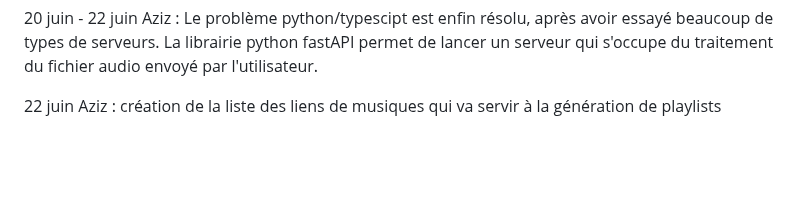
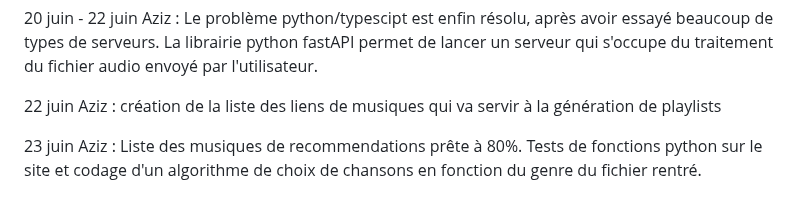
Before and after one commit to Malka1206/Playlist-curation, a Markdown page: SUIVI.md, the part around the change. Drawn GitHub-style; blank space fills up the shorter version.

```diff
--- a/SUIVI.md
+++ b/SUIVI.md
@@ -64,3 +64,5 @@ Documentation : initialisation kmean.
 20 juin - 22 juin Aziz : Le problème python/typescipt est enfin résolu, après avoir essayé beaucoup de types de serveurs. La librairie python fastAPI permet de lancer un serveur qui s'occupe du traitement du fichier audio envoyé par l'utilisateur.
 
 22 juin Aziz : création de la liste des liens de musiques qui va servir à la génération de playlists
+
+23 juin Aziz : Liste des musiques de recommendations prête à 80%. Tests de fonctions python sur le site et codage d'un algorithme de choix de chansons en fonction du genre du fichier rentré.
```
